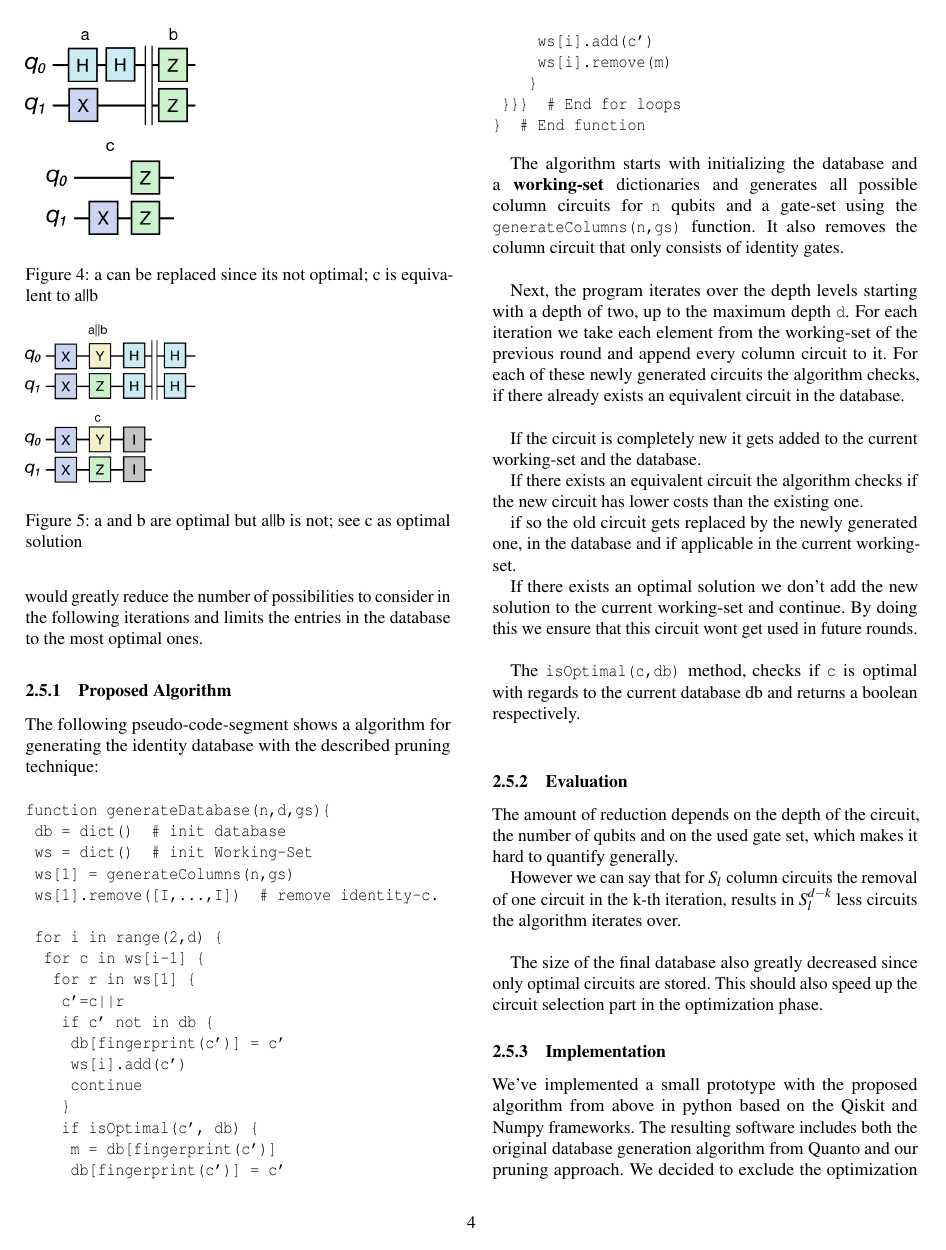
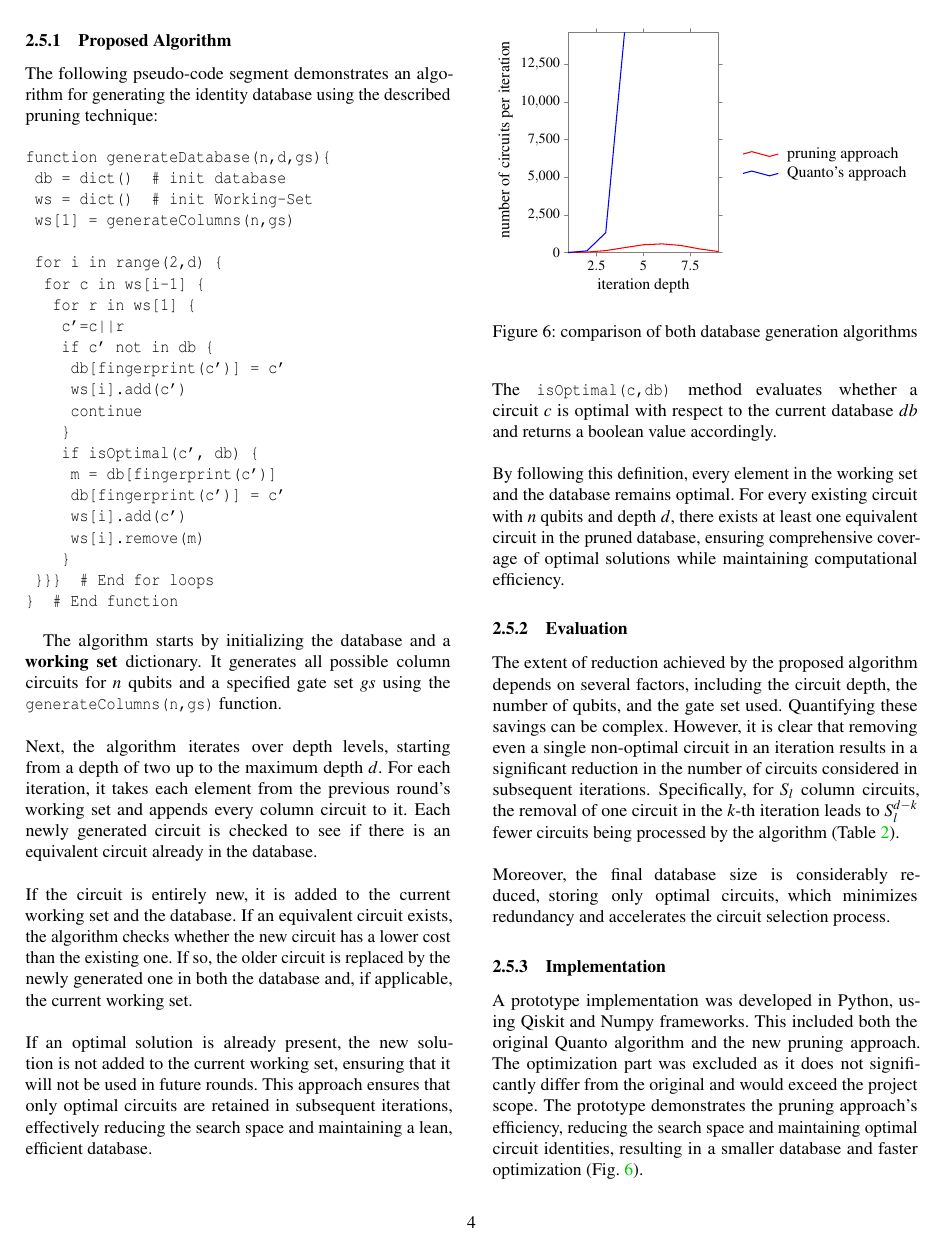
Before and after one commit to Max-vS/qc-systems, a LaTeX paper (report.tex): page 4 of 5. Compiled offline with pdfLaTeX; a LaTeX package or settings file that is missing is left out.

Commit message:
modifiy references

```diff
--- a/report.tex
+++ b/report.tex
@@ -285,5 +268,2 @@ However, appending column circuits to a non-optimal circuit can't result in an o
 
 \begin{figure}
-	\includegraphics[width=0.4\columnwidth]{assets/approach.png}
-	\caption{a can be replaced since its not optimal; c is equivalent to a||b}
-	\label{fig:approach}
@@ -290,25 +273,20 @@ However, appending column circuits to a non-optimal circuit can't result in an o
 \end{figure}
 
 \begin{figure}
-	\includegraphics[width=0.4\columnwidth]{assets/approach-2.png}
+	\includegraphics[width=0.8\columnwidth]{assets/approach-2.png}
 	\caption{a and b are optimal but a||b is not; see c as optimal solution}
-	\label{fig:approach}
+	\label{fig:approach2}
 \end{figure}
-
-At the same time optimal interim results won't necessarily produce optimal end results. Take for instance a circuit with minimal cost that ends with a column of \texttt{X}-Gates. Appending another column of the same Gates will cancel each other out (since the \texttt{X}-Gate is self inverse) resulting in two unnecessary columns which can be removed.\\
-
-For each iteration we could generate new circuits and check for each of them if there already exists a less expensive entry in the database. If so we can discard this new circuit. That would greatly reduce the number of possibilities to consider in the following iterations and limits the entries in the database to the most optimal ones.
 
 \subsubsection{Proposed Algorithm}
 
-The following pseudo-code-segment shows a algorithm for generating the identity database with the described pruning technique:
+The following pseudo-code segment demonstrates an algorithm for generating the identity database using the described pruning technique:
 
 \begin{verbatim}
 function generateDatabase(n,d,gs){
 	db = dict() 	# init database
 	ws = dict() 	# init Working-Set
 	ws[1] = generateColumns(n,gs)
-	ws[1].remove([I,...,I]) 	# remove identity-c.
 
 	for i in range(2,d) {
 		for c in ws[i-1] {
@@ -329,42 +307,35 @@ function generateDatabase(n,d,gs){
 } 	# End function
 \end{verbatim}
 
-The algorithm starts with initializing the database and a \textbf{working-set} dictionaries and generates all possible column circuits for \texttt{n} qubits and a gate-set using the \texttt{generateColumns(n,gs)} function. It also removes the column circuit that only consists of identity gates.\\
-
-Next, the program iterates over the depth levels starting with a depth of two, up to the maximum depth \texttt{d}. For each iteration we take each element from the working-set of the previous round and append every column circuit to it. For each of these newly generated circuits the algorithm checks, if there already exists an equivalent circuit in the database. \\
-
-If the circuit is completely new it gets added to the current working-set and the database.
-
-If there exists an equivalent circuit the algorithm checks if the new circuit has lower costs than the existing one.
-
-if so the old circuit gets replaced by the newly generated one, in the database and if applicable in the current working-set.
-
-If there exists an optimal solution we don't add the new solution to the current working-set and continue. By doing this we ensure that this circuit wont get used in future rounds.\\
-
-The \texttt{isOptimal(c,db)} method, checks if \texttt{c} is optimal with regards to the current database \text{db} and returns a boolean respectively.\\
+The algorithm starts by initializing the database and a \textbf{working set} dictionary. It generates all possible column circuits for $n$ qubits and a specified gate set $gs$ using the \texttt{generateColumns(n,gs)} function.
+\\\\
+Next, the algorithm iterates over depth levels, starting from a depth of two up to the maximum depth
+$d$. For each iteration, it takes each element from the previous round's working set and appends every column circuit to it. Each newly generated circuit is checked to see if there is an equivalent circuit already in the database.
+\\\\
+If the circuit is entirely new, it is added to the current working set and the database. If an equivalent circuit exists, the algorithm checks whether the new circuit has a lower cost than the existing one. If so, the older circuit is replaced by the newly generated one in both the database and, if applicable, the current working set.
+\\\\
+If an optimal solution is already present, the new solution is not added to the current working set, ensuring that it will not be used in future rounds. This approach ensures that only optimal circuits are retained in subsequent iterations, effectively reducing the search space and maintaining a lean, efficient database.
+\\\\
+The \texttt{isOptimal(c,db)} method evaluates whether a circuit $c$ is optimal with respect to the current database $db$ and returns a boolean value accordingly.
+\\\\
+By following this definition, every element in the working set and the database remains optimal. For every existing circuit with $n$ qubits and depth $d$, there exists at least one equivalent circuit in the pruned database, ensuring comprehensive coverage of optimal solutions while maintaining computational efficiency.
 
 % It follows from the definition of the algorithm that every element in $ws[i]\space\forall i$ is optimal. The same holds for the database entries.
 
 % For every existing circuit with $n$ Qubits and depth $d$ there exists at lease an equivalent circuit in the pruned database. To show that we assume that there exists a circuit $a\Vert b$ of depth $j$ with $a\not\in ws[j-1]$. Then because of the definition of the algorithm we know that there must already exist an equivalent circuit in our database $a'$. From that it follows that $a'\Vert b\equiv a\Vert b$. Either $a'\Vert b$ is optimal and therefore in the database or there already exists an equivalent optimal circuit $c$ with $c\equiv a\Vert b$
 
 \subsubsection{Evaluation}
-The amount of reduction depends on the depth of the circuit, the number of qubits and on the used gate set, which makes it hard to quantify generally.
-
-However we can say that for $S_l$ column circuits the removal of one circuit in the k-th iteration, results in $S_l^{d-k}$ less circuits the algorithm iterates over.\\
-
-The size of the final database also greatly decreased since only optimal circuits are stored. This should also speed up the circuit selection part in the optimization phase.
+The extent of reduction achieved by the proposed algorithm depends on several factors, including the circuit depth, the number of qubits, and the gate set used. Quantifying these savings can be complex. However, it is clear that removing even a single non-optimal circuit in an iteration results in a significant reduction in the number of circuits considered in subsequent iterations. Specifically, for $S_l$ column circuits, the removal of one circuit in the $k$-th iteration leads to $S_l^{d-k}$ fewer circuits being processed by the algorithm (Table \ref{tab:scaling}).
+\\\\
+Moreover, the final database size is considerably reduced, storing only optimal circuits, which minimizes redundancy and accelerates the circuit selection process.
 
 \subsubsection{Implementation}
-We've implemented a small prototype with the proposed algorithm from above in python based on the Qiskit and Numpy frameworks.
-The resulting software includes both the original database generation algorithm from Quanto and our pruning approach.
-We decided to exclude the optimization part since this part doesn't differ in comparison to the original program and would have gone beyond the scope.\\
-
 \begin{figure}
   \begin{tikzpicture}[]
     \datavisualization [
       scientific axes,
-    		x axis={label={depth iteration}, attribute=depth, length=3cm, ticks=few},
-   		y axis={label={number of circuits}, attribute=circuits, scaling=0 at 0cm and 15000 at 6cm},
+          x axis={label={iteration depth}, attribute=depth, length=3cm, ticks=few},
+         y axis={label={number of circuits per iteration}, attribute=circuits, scaling=0 at 0cm and 15000 at 4.5cm},
           visualize as line/.list={quanto, pruned},
       pruned={style=red, label in legend={text={pruning approach}}},
        quanto={style=blue, label in legend={text={Quanto's approach}}}]
@@ -393,6 +364,7 @@ We decided to exclude the optimization part since this part doesn't differ in co
   \caption{comparison of both database generation algorithms}
   \label{fig:comp}
 \end{figure}
+A prototype implementation was developed in Python, using Qiskit and Numpy frameworks. This included both the original Quanto algorithm and the new pruning approach. The optimization part was excluded as it does not significantly differ from the original and would exceed the project scope. The prototype demonstrates the pruning approach's efficiency, reducing the search space and maintaining optimal circuit identities, resulting in a smaller database and faster optimization (Fig. \ref{fig:comp}).
 
 %-------------------------------------------------------------------------------
 \bibliographystyle{plain}
```
Also changed, not shown: assets/approach-2.png, assets/approach.png, report.tex (64 more changed lines). Lines whose indentation alone changed are shown as unchanged.
